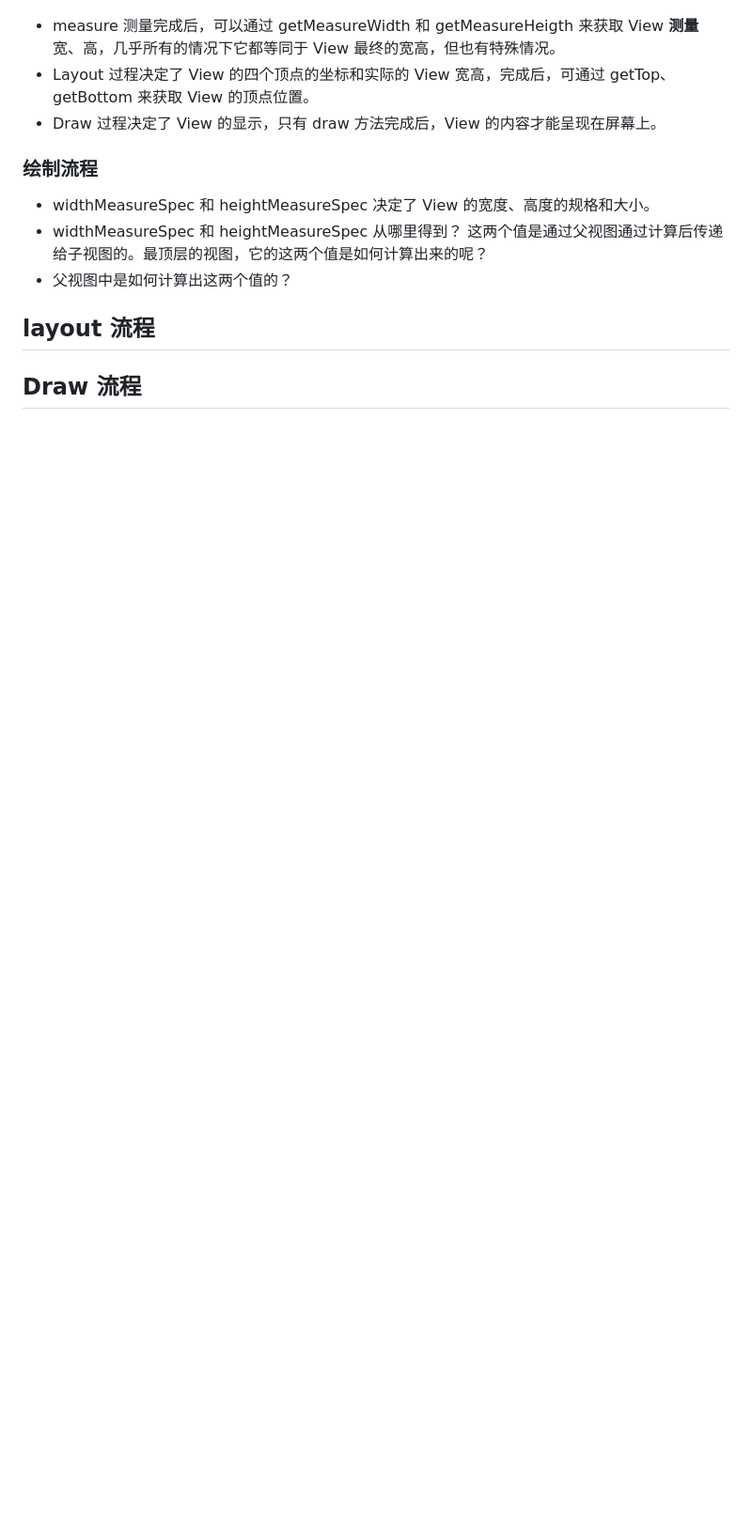
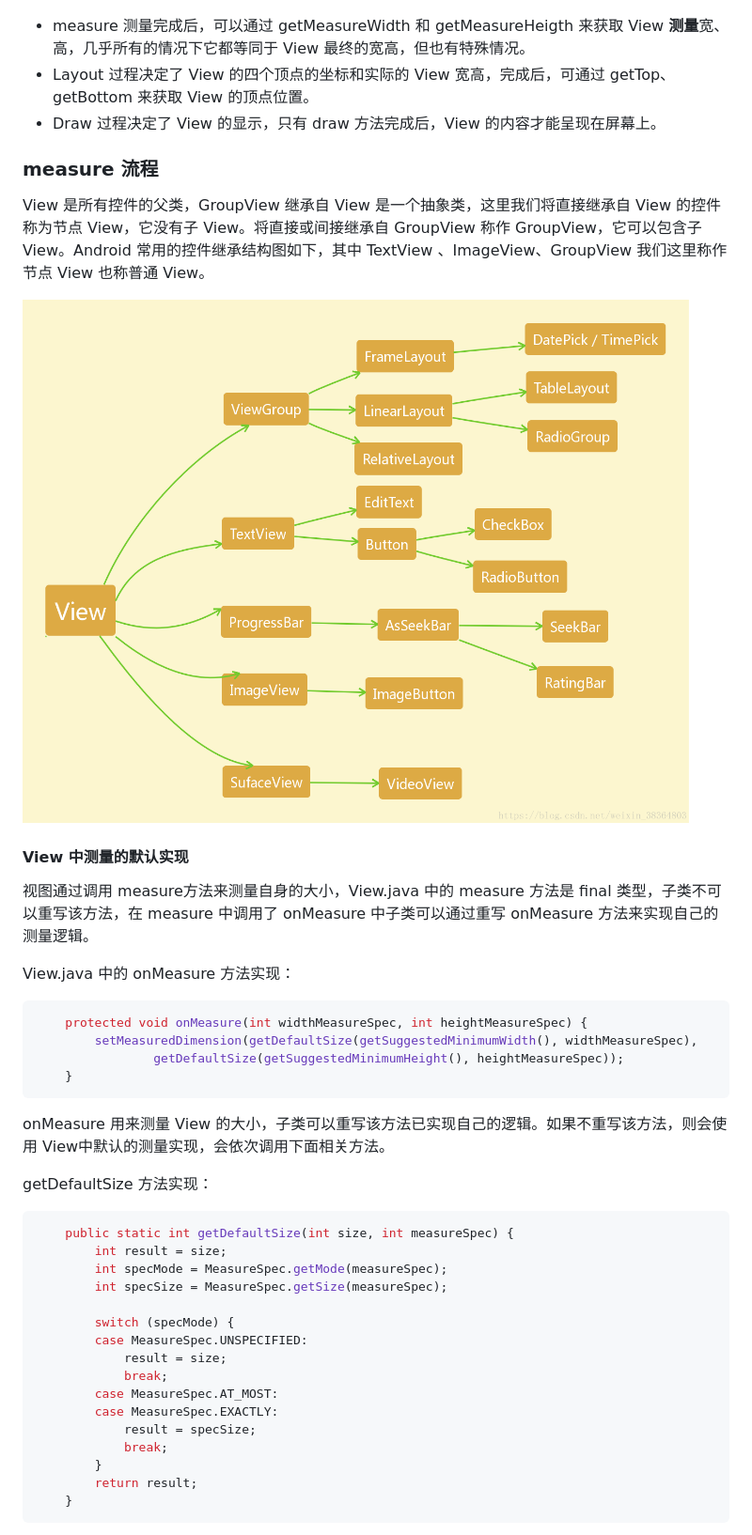
Before and after one commit to wangxuejiaome/LearningNotes, a Markdown page: GestureLockDemo/gesture_lock_node.md, the part around the change printed below. Shown: that part at 94% size. Drawn GitHub-style; pictures changed too: GestureLockDemo/image/View继承关系.png (added); blank space fills up the shorter version.

Commit message:
Analyze the View measurement process

````diff
--- a/GestureLockDemo/gesture_lock_node.md
+++ b/GestureLockDemo/gesture_lock_node.md
@@ -277,19 +283,52 @@ performTraversals 的大致流程图如下：
 
 
 
-* measure 测量完成后，可以通过 getMeasureWidth 和 getMeasureHeigth 来获取 View **测量** 宽、高，几乎所有的情况下它都等同于 View 最终的宽高，但也有特殊情况。
+* measure 测量完成后，可以通过 getMeasureWidth 和 getMeasureHeigth 来获取 View **测量**宽、高，几乎所有的情况下它都等同于 View 最终的宽高，但也有特殊情况。
 * Layout 过程决定了 View 的四个顶点的坐标和实际的 View 宽高，完成后，可通过 getTop、getBottom 来获取 View 的顶点位置。
 * Draw 过程决定了 View 的显示，只有 draw 方法完成后，View 的内容才能呈现在屏幕上。
 
 
+### measure 流程
 
-### 绘制流程
-* widthMeasureSpec 和 heightMeasureSpec 决定了 View 的宽度、高度的规格和大小。
-* widthMeasureSpec 和 heightMeasureSpec 从哪里得到？ 这两个值是通过父视图通过计算后传递给子视图的。最顶层的视图，它的这两个值是如何计算出来的呢？
-* 父视图中是如何计算出这两个值的？
+View 是所有控件的父类，GroupView 继承自 View 是一个抽象类，这里我们将直接继承自 View 的控件称为节点 View，它没有子 View。将直接或间接继承自 GroupView 称作 GroupView，它可以包含子 View。Android 常用的控件继承结构图如下，其中 TextView 、ImageView、GroupView 我们这里称作节点 View  也称普通 View。
 
-## layout 流程
+![View继承关系](./image/View继承关系.png)
 
 
 
-## Draw 流程
+#### View 中测量的默认实现
+
+视图通过调用 measure方法来测量自身的大小，View.java 中的 measure 方法是 final 类型，子类不可以重写该方法，在 measure 中调用了 onMeasure 中子类可以通过重写 onMeasure 方法来实现自己的测量逻辑。
+
+View.java 中的 onMeasure 方法实现：
+
+```java
+    protected void onMeasure(int widthMeasureSpec, int heightMeasureSpec) {
+        setMeasuredDimension(getDefaultSize(getSuggestedMinimumWidth(), widthMeasureSpec),
+                getDefaultSize(getSuggestedMinimumHeight(), heightMeasureSpec));
+    }
+```
+
+onMeasure 用来测量 View 的大小，子类可以重写该方法已实现自己的逻辑。如果不重写该方法，则会使用 View中默认的测量实现，会依次调用下面相关方法。
+
+getDefaultSize 方法实现：
+
+```java
+    public static int getDefaultSize(int size, int measureSpec) {
+        int result = size;
+        int specMode = MeasureSpec.getMode(measureSpec);
+        int specSize = MeasureSpec.getSize(measureSpec);
+
+        switch (specMode) {
+        case MeasureSpec.UNSPECIFIED:
+            result = size;
+            break;
+        case MeasureSpec.AT_MOST:
+        case MeasureSpec.EXACTLY:
+            result = specSize;
+            break;
+        }
+        return result;
+    }
+```
+
````
Also changed, not shown: other parts of GestureLockDemo/gesture_lock_node.md (+48 -4 lines), GestureLockDemo/image/测量调用方法.png (added).
